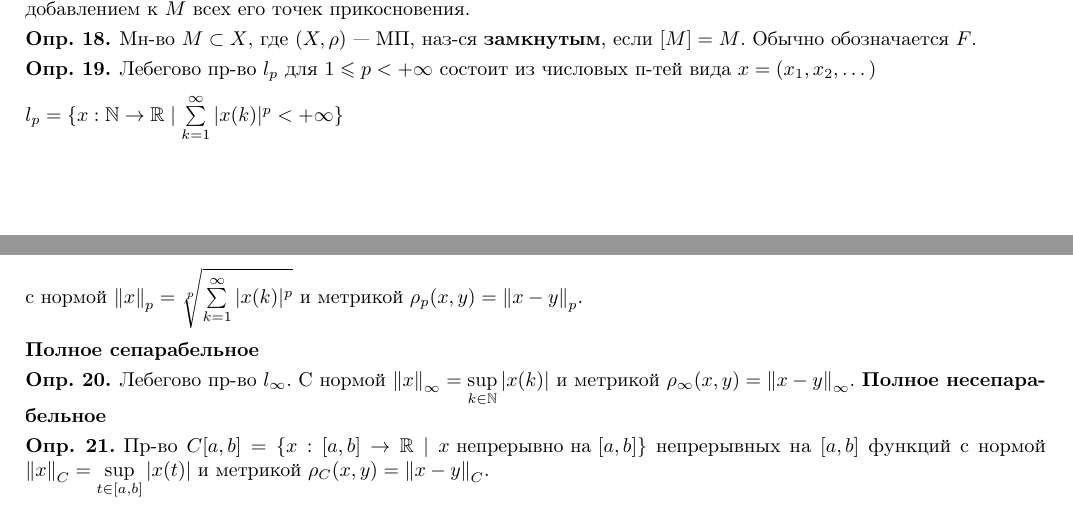
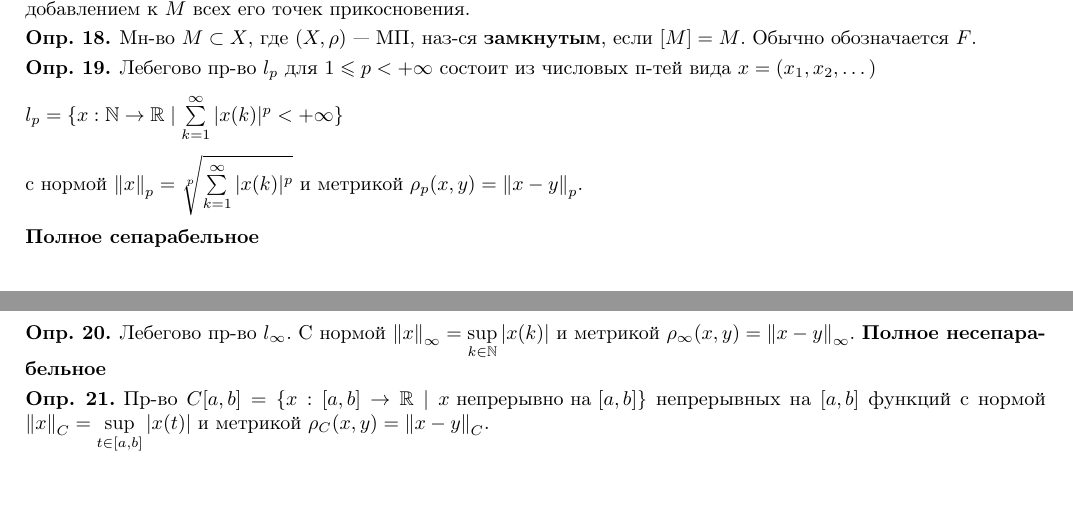
Before and after one commit to Wiki-fan/MIPT-all, a LaTeX document (main.tex, which reads header.tex): two parts of pages 1 and 2 of 6 before the commit and two parts of pages 1 and 2 of 5 after it, joined at a grey line, cut so that both start at the same text, the shorter picture padded with empty space. Compiled offline with pdfLaTeX.

Commit message:
pre-merge commit

```diff
--- a/header.tex
+++ b/header.tex
@@ -1,4 +1,4 @@
-\usepackage[a4paper,left=20mm,right=10mm,top=20mm,bottom=20mm]{geometry}
+\usepackage[a4paper,left=20mm,right=10mm,top=15mm,bottom=15mm]{geometry}
 
 \makeatletter
 \newcommand*{\declarecommand}{%
```
Also changed, not shown: main.pdf.
